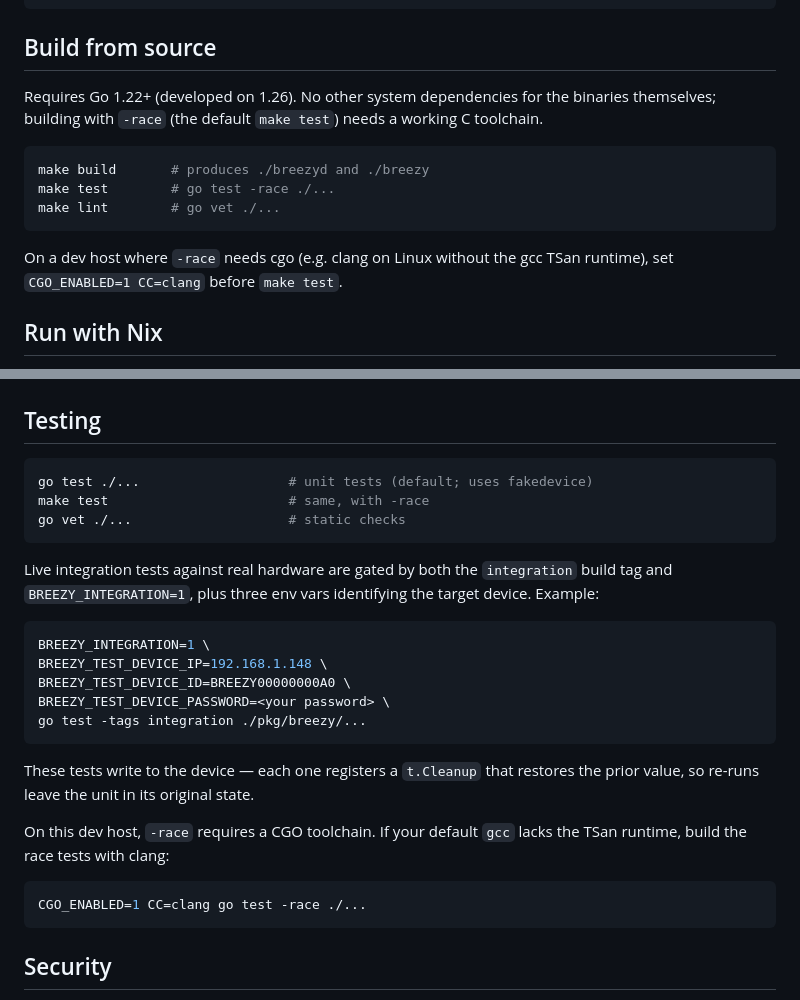
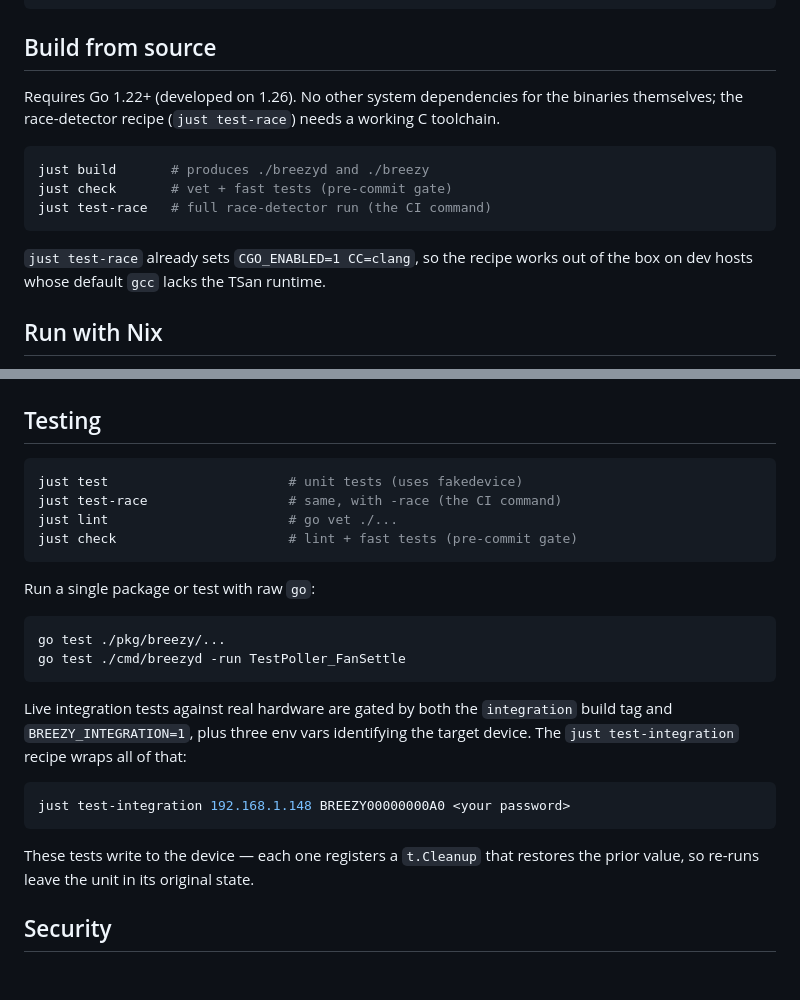
Before and after one commit to hughobrien/breezyd, a Markdown page: README.md, 2 parts joined by grey strips. GitHub-like rendering; blank space fills up the shorter version.

Commit message:
docs: update README and CLAUDE.md to reference just
Replaces every `make ...` reference with its `just` equivalent and
collapses the old `CGO_ENABLED=1 CC=clang` workaround paragraph since
`just test-race` bakes that env into the recipe. Integration-test
invocation collapses from a five-line shell example to a single
`just test-integration <ip> <id> <password>` call.

The historical implementation plan under docs/superpowers/plans/ is
left untouched.

````diff
--- a/README.md
+++ b/README.md
@@ -72,17 +72,17 @@ breezyd --version
 ## Build from source
 
 Requires Go 1.22+ (developed on 1.26). No other system dependencies for the
-binaries themselves; building with `-race` (the default `make test`) needs a
+binaries themselves; the race-detector recipe (`just test-race`) needs a
 working C toolchain.
 
 ```sh
-make build       # produces ./breezyd and ./breezy
-make test        # go test -race ./...
-make lint        # go vet ./...
+just build       # produces ./breezyd and ./breezy
+just check       # vet + fast tests (pre-commit gate)
+just test-race   # full race-detector run (the CI command)
 ```
 
-On a dev host where `-race` needs cgo (e.g. clang on Linux without the gcc
-TSan runtime), set `CGO_ENABLED=1 CC=clang` before `make test`.
+`just test-race` already sets `CGO_ENABLED=1 CC=clang`, so the recipe works
+out of the box on dev hosts whose default `gcc` lacks the TSan runtime.
 
 ## Run with Nix
 
@@ -303,32 +303,30 @@ breezyd/
 ## Testing
 
 ```sh
-go test ./...                   # unit tests (default; uses fakedevice)
-make test                       # same, with -race
-go vet ./...                    # static checks
+just test                       # unit tests (uses fakedevice)
+just test-race                  # same, with -race (the CI command)
+just lint                       # go vet ./...
+just check                      # lint + fast tests (pre-commit gate)
+```
+
+Run a single package or test with raw `go`:
+
+```sh
+go test ./pkg/breezy/...
+go test ./cmd/breezyd -run TestPoller_FanSettle
 ```
 
 Live integration tests against real hardware are gated by both the
 `integration` build tag and `BREEZY_INTEGRATION=1`, plus three env vars
-identifying the target device. Example:
+identifying the target device. The `just test-integration` recipe wraps
+all of that:
 
 ```sh
-BREEZY_INTEGRATION=1 \
-BREEZY_TEST_DEVICE_IP=192.168.1.148 \
-BREEZY_TEST_DEVICE_ID=BREEZY00000000A0 \
-BREEZY_TEST_DEVICE_PASSWORD=<your password> \
-go test -tags integration ./pkg/breezy/...
+just test-integration 192.168.1.148 BREEZY00000000A0 <your password>
 ```
 
 These tests write to the device — each one registers a `t.Cleanup` that
 restores the prior value, so re-runs leave the unit in its original state.
-
-On this dev host, `-race` requires a CGO toolchain. If your default `gcc`
-lacks the TSan runtime, build the race tests with clang:
-
-```sh
-CGO_ENABLED=1 CC=clang go test -race ./...
-```
 
 ## Security
 
````
Also changed, not shown: CLAUDE.md (+11 -13 lines).
